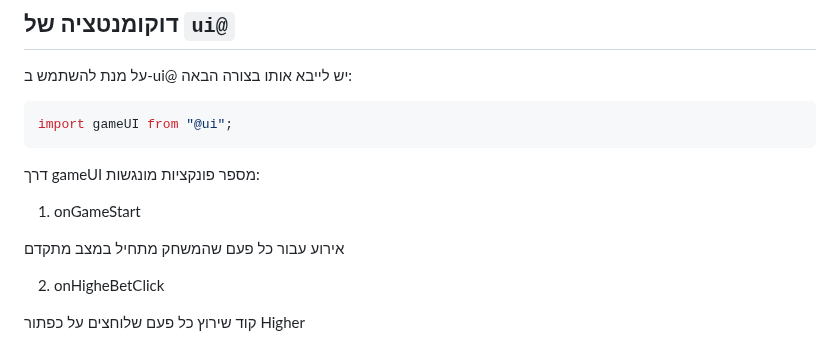
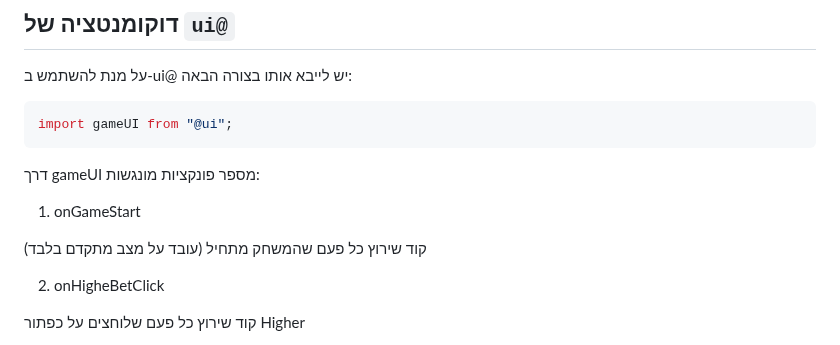
Before and after one commit to MatanelGordon/BMS-card-game, a Markdown page: README.md, the part around the change. Drawn GitHub-style.

Commit message:
minor readme changes

```diff
--- a/README.md
+++ b/README.md
@@ -76,7 +76,7 @@ import gameUI from "@ui";
 
 1. onGameStart
 
-אירוע עבור כל פעם שהמשחק מתחיל במצב מתקדם
+קוד שירוץ כל פעם שהמשחק מתחיל (עובד על מצב מתקדם בלבד)
 
 2. onHigheBetClick
 
```
